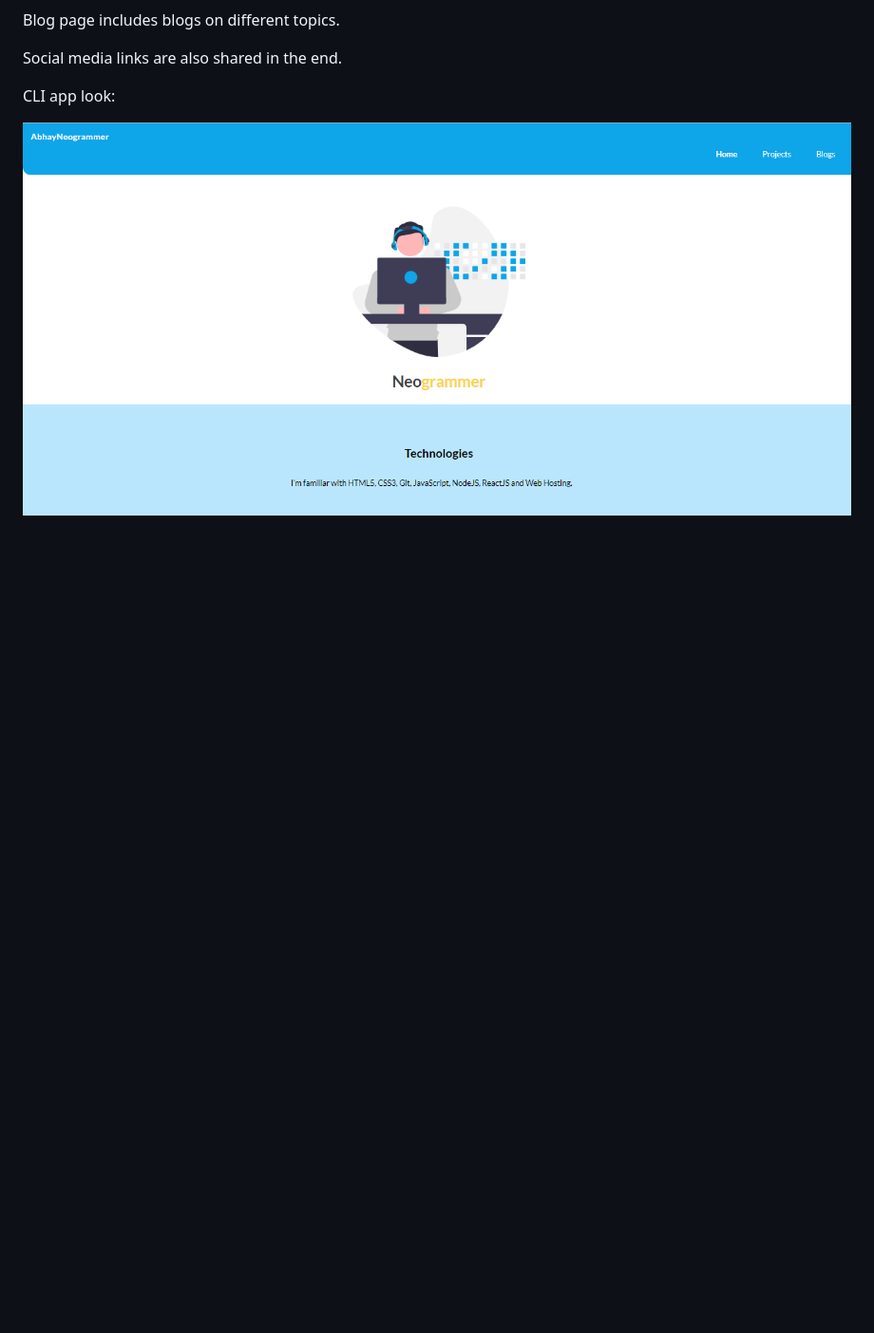
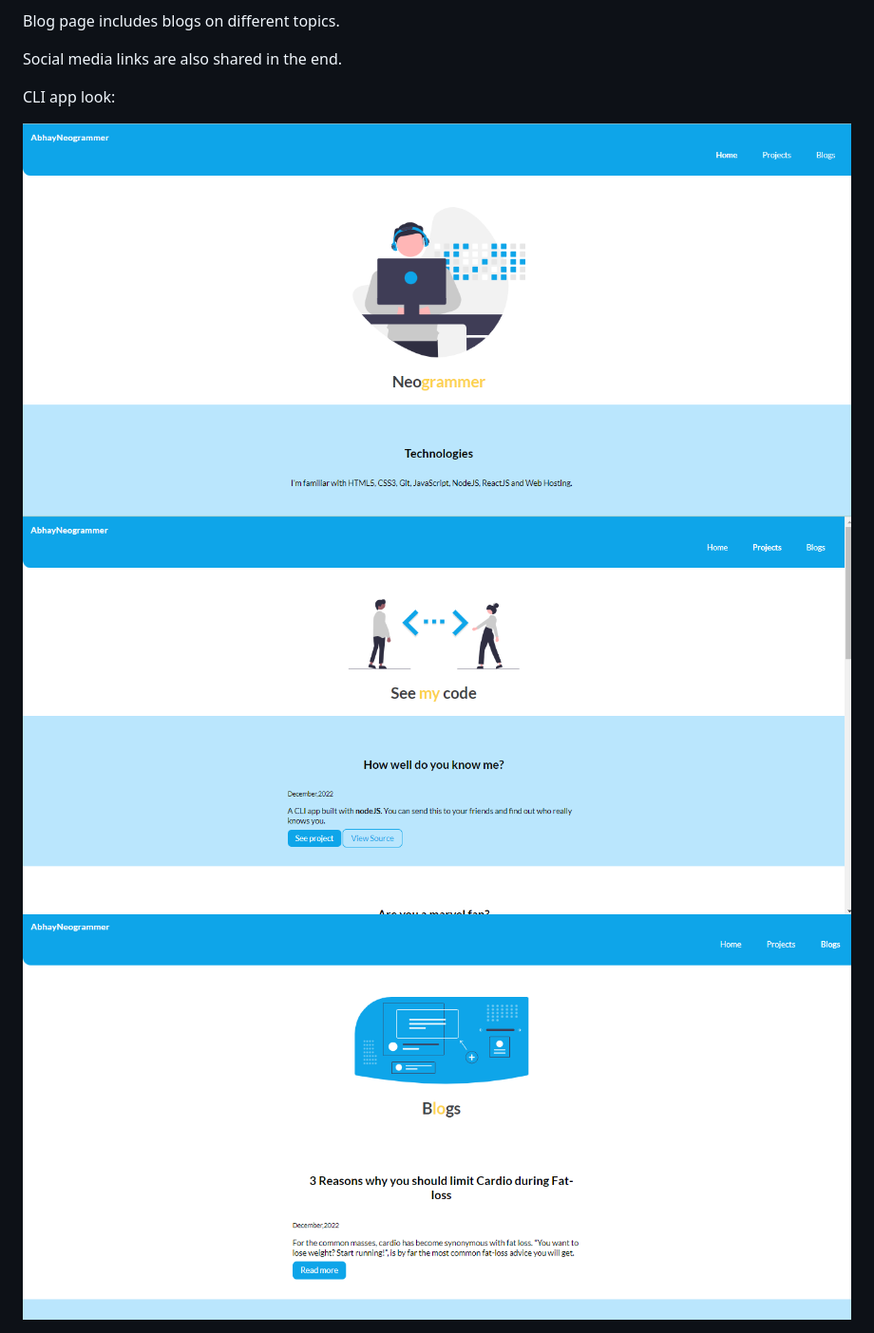
Before and after one commit to Abhay957/Abhaymark4andmark5Website, a Markdown page: README.md, the part around the change. Shown: that part at 95% size. Drawn GitHub-style; pictures changed too: images/blogview.png (added), images/projectview.png (added); blank space fills up the shorter version.

Commit message:
docs:updated readme

```diff
--- a/README.md
+++ b/README.md
@@ -19,3 +19,5 @@ Social media links are also shared in the end.
 CLI app look:
 
 <img src="images/websiteview.png" >
+<img src="images/projectview.png" >
+<img src="images/blogview.png" >
```
